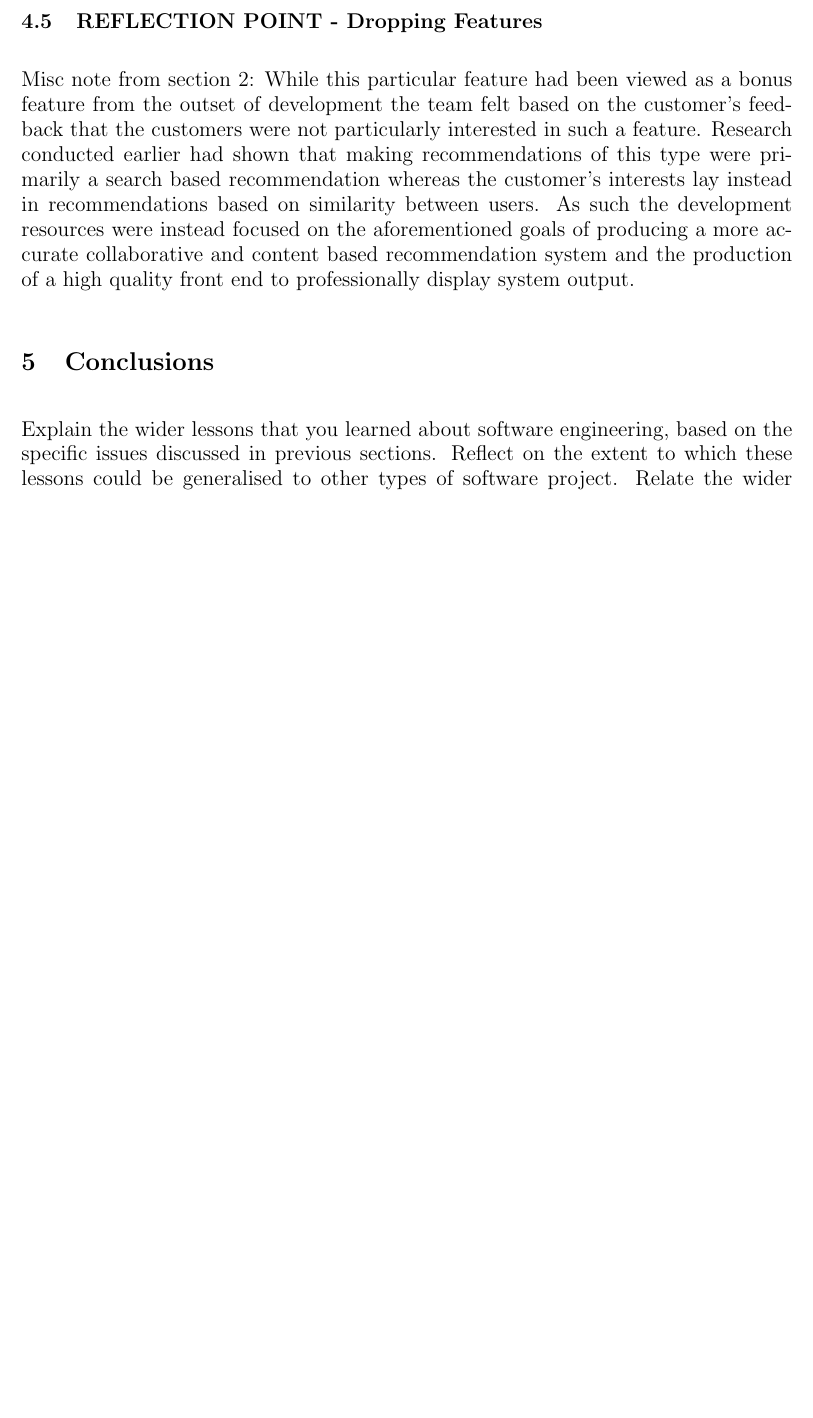
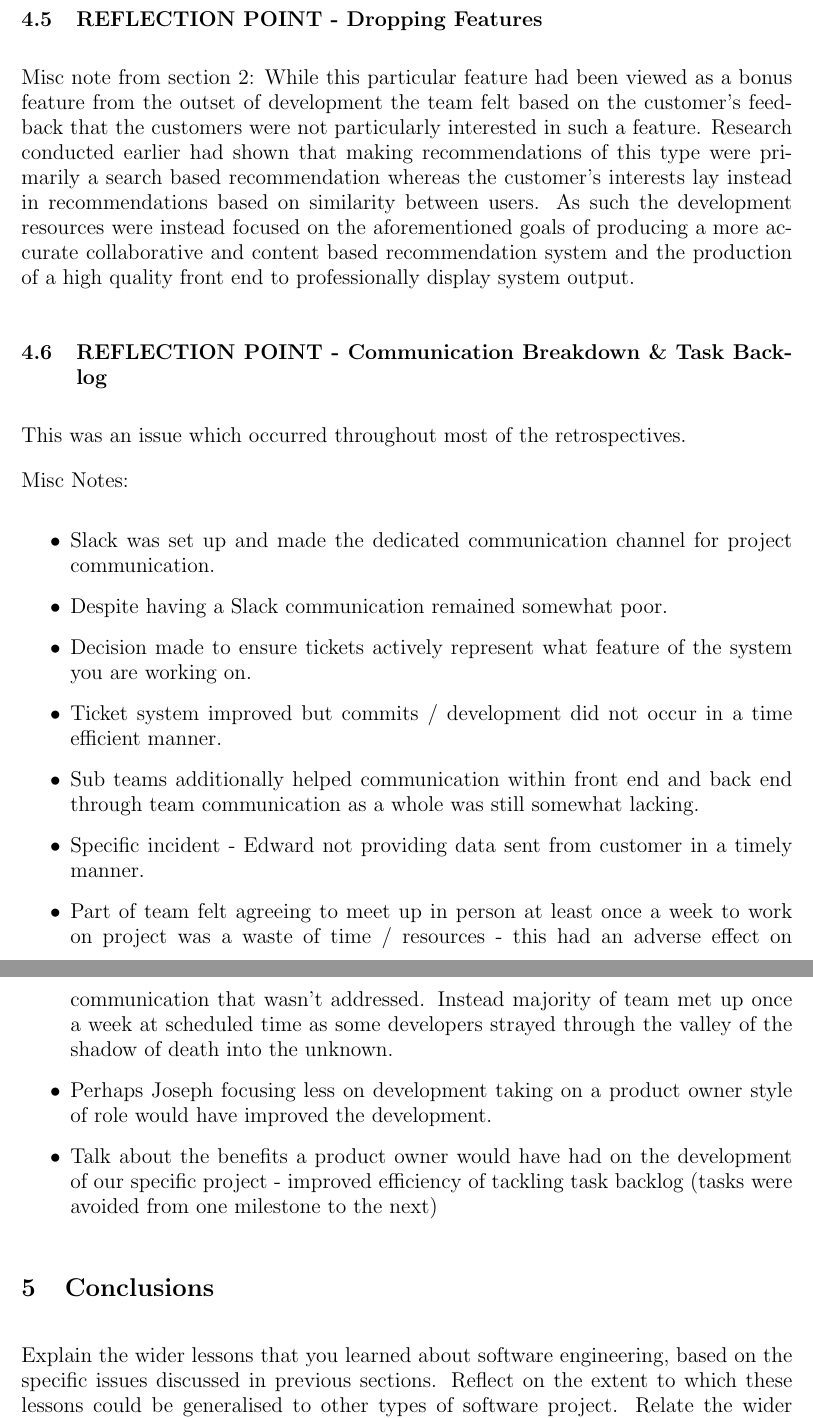
Before and after one commit to domantasjurkus/resdiary, a LaTeX thesis (docs/dissertation/dissertation.tex): part of page 12 of 12 before the commit and two parts of pages 12 and 13 of 13 after it, the two joined at a grey line, cut so that both start at the same text, the shorter picture padded with empty space. Compiled offline with pdfLaTeX.

Commit message:
Section 3 work towards (#169)

```diff
--- a/docs/dissertation/dissertation.tex
+++ b/docs/dissertation/dissertation.tex
@@ -364,7 +370,7 @@ Team decided the entire team should spend time over Christmas playing around wit
 
 
 \subsection{REFLECTION POINT - Dropping Features}
-\label{droppingreflection}
+\label{sec:droppingreflection}
 % ##################################################
 % LAST EDIT:  15/03/17  Joseph
 % NOTE:         Temp notes / thoughts
@@ -375,6 +381,31 @@ While this particular feature had been viewed as a bonus feature from the outset
 
 % ################# Comment Log ####################
 % ##################################################
+
+\subsection{REFLECTION POINT - Communication Breakdown \& Task Backlog}
+\label{sec:communicationbreakdown}
+% ##################################################
+% LAST EDIT:  16/03/17  Joseph
+% NOTE:         Temp notes / thoughts
+% ##################################################
+This was an issue which occurred throughout most of the retrospectives.
+
+Misc Notes:
+\begin{itemize}
+\item Slack was set up and made the dedicated communication channel for project communication.
+\item Despite having a Slack communication remained somewhat poor.
+\item Decision made to ensure tickets actively represent what feature of the system you are working on.
+\item Ticket system improved but commits / development did not occur in a time efficient manner.
+\item Sub teams additionally helped communication within front end and back end through team communication as a whole was still somewhat lacking.
+\item Specific incident - Edward not providing data sent from customer in a timely manner.
+\item Part of team felt agreeing to meet up in person at least once a week to work on project was a waste of time / resources - this had an adverse effect on communication that wasn’t addressed. Instead majority of team met up once a week at scheduled time as some developers strayed through the valley of the shadow of death into the unknown.
+\item Perhaps Joseph focusing less on development taking on a product owner style of role would have improved the development.
+\item Talk about the benefits a product owner would have had on the development of our specific project - improved efficiency of tackling task backlog (tasks were avoided from one milestone to the next)
+\end{itemize}
+
+% ################# Comment Log ####################
+% ##################################################
+
 
 %==============================================================================
 \section{Conclusions}
```
Also changed, not shown: docs/dissertation/dissertation.tex (28 more changed lines).
